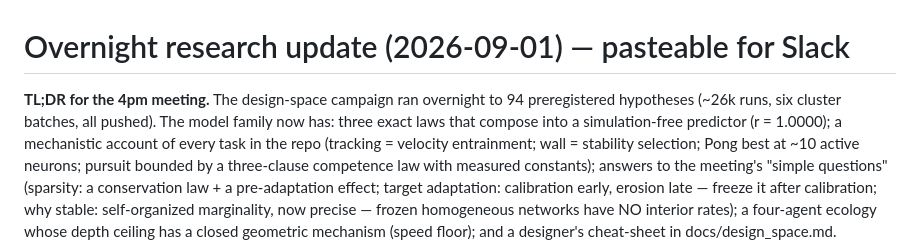
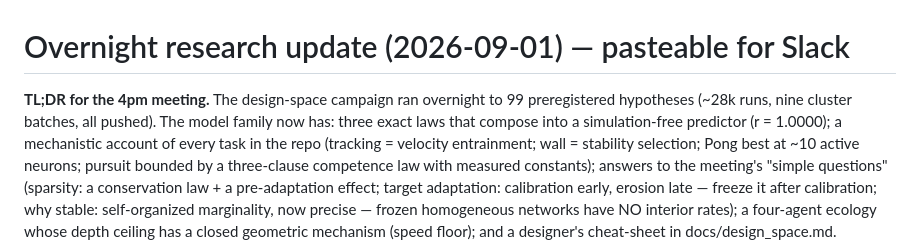
Before and after one commit to mbacvanski/homeostasis, a Markdown page: scripts/lab/monday_update.md, the part around the change. GitHub-like rendering.

```diff
--- a/scripts/lab/monday_update.md
+++ b/scripts/lab/monday_update.md
@@ -1,7 +1,7 @@
 # Overnight research update (2026-09-01) — pasteable for Slack
 
 **TL;DR for the 4pm meeting.** The design-space campaign ran overnight to
-94 preregistered hypotheses (~26k runs, six cluster batches, all
+99 preregistered hypotheses (~28k runs, nine cluster batches, all
 pushed). The model family now has: three exact laws that compose into a
 simulation-free predictor (r = 1.0000); a mechanistic account of every
 task in the repo (tracking = velocity entrainment; wall = stability
```
Also changed, not shown: docs/design_space.md (+3 -3 lines).
